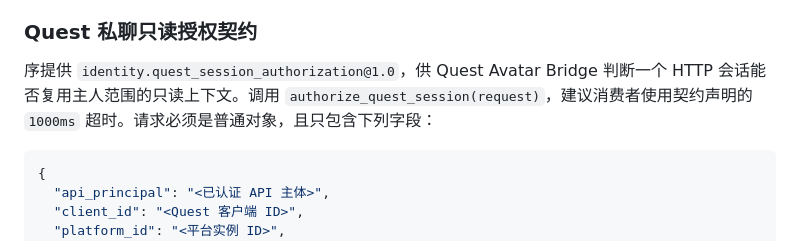
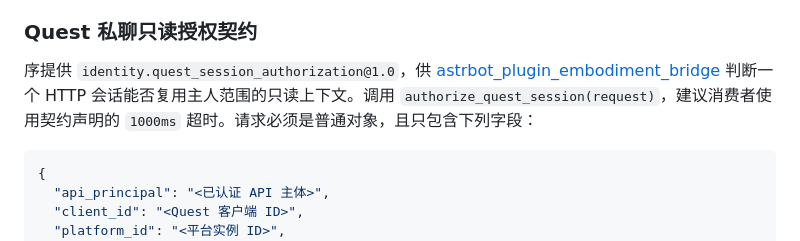
Before and after one commit to qsbb/astrbot_plugin_identity_guardian, a Markdown page: README.md, the part around the change. Drawn GitHub-style.

Commit message:
docs: recommend embodiment bridge

````diff
--- a/README.md
+++ b/README.md
@@ -99,7 +99,7 @@
 
 ### Quest 私聊只读授权契约
 
-序提供 `identity.quest_session_authorization@1.0`，供 Quest Avatar Bridge 判断一个 HTTP 会话能否复用主人范围的只读上下文。调用 `authorize_quest_session(request)`，建议消费者使用契约声明的 `1000ms` 超时。请求必须是普通对象，且只包含下列字段：
+序提供 `identity.quest_session_authorization@1.0`，供 [astrbot_plugin_embodiment_bridge](https://github.com/qsbb/astrbot_plugin_embodiment_bridge) 判断一个 HTTP 会话能否复用主人范围的只读上下文。调用 `authorize_quest_session(request)`，建议消费者使用契约声明的 `1000ms` 超时。请求必须是普通对象，且只包含下列字段：
 
 ```json
 {
````
